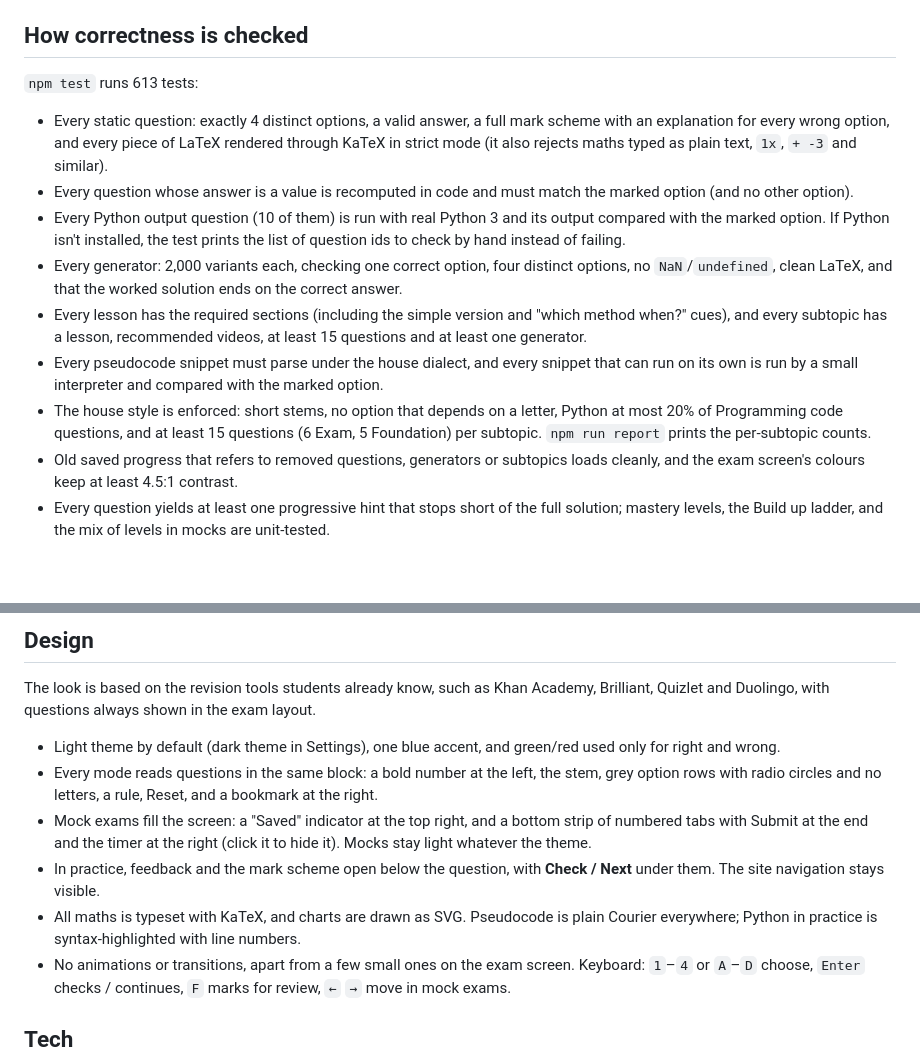
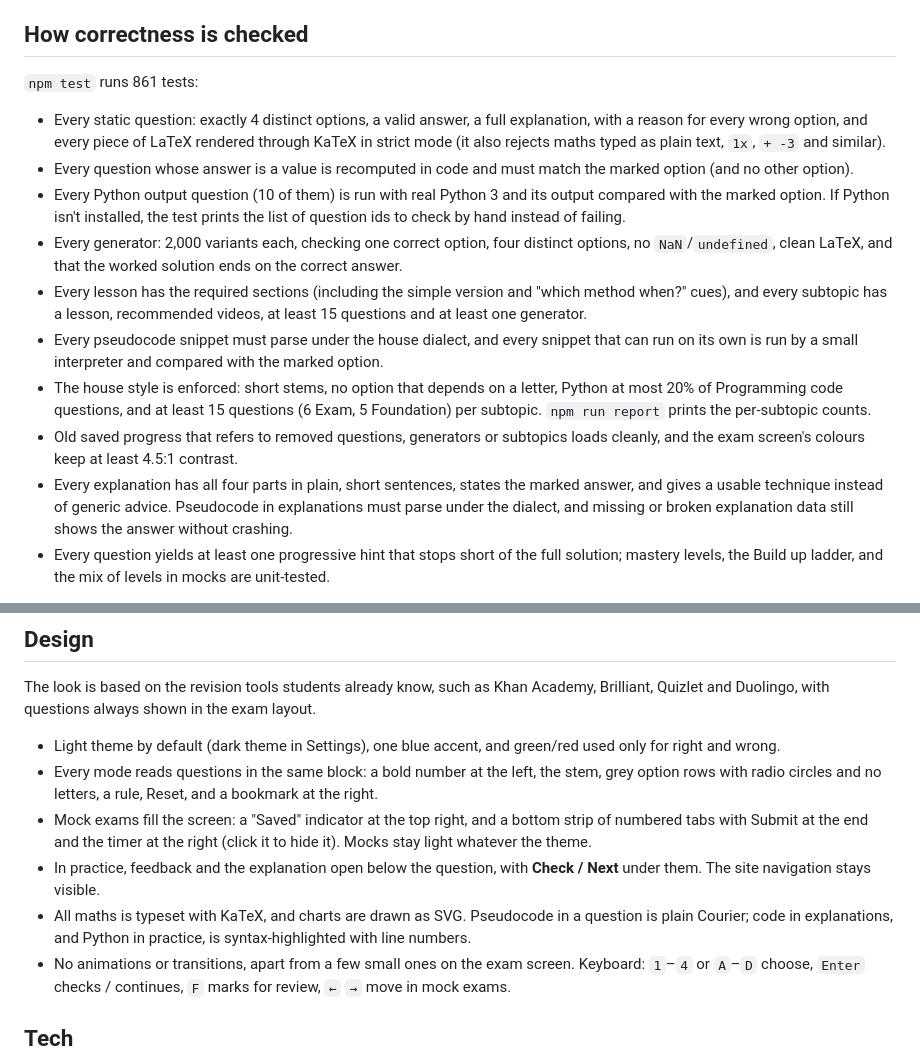
Before and after one commit to Bouwles/mbzuai-screening-prep, a Markdown page: README.md, 2 parts joined by grey strips. Rendered like a GitHub page; blank space fills up the shorter version.

```diff
--- a/README.md
+++ b/README.md
@@ -133,9 +136,9 @@ Questions live in one file per subtopic: `src/questions/<area>/<topic>/<subtopic
 
 ## How correctness is checked
 
-`npm test` runs 613 tests:
+`npm test` runs 861 tests:
 
-- Every static question: exactly 4 distinct options, a valid answer, a full mark scheme with an explanation for every wrong option, and every piece of LaTeX rendered through KaTeX in strict mode (it also rejects maths typed as plain text, `1x`, `+ -3` and similar).
+- Every static question: exactly 4 distinct options, a valid answer, a full explanation, with a reason for every wrong option, and every piece of LaTeX rendered through KaTeX in strict mode (it also rejects maths typed as plain text, `1x`, `+ -3` and similar).
 - Every question whose answer is a value is recomputed in code and must match the marked option (and no other option).
 - Every Python output question (10 of them) is run with real Python 3 and its output compared with the marked option. If Python isn't installed, the test prints the list of question ids to check by hand instead of failing.
 - Every generator: 2,000 variants each, checking one correct option, four distinct options, no `NaN`/`undefined`, clean LaTeX, and that the worked solution ends on the correct answer.
@@ -143,6 +146,7 @@ Questions live in one file per subtopic: `src/questions/<area>/<topic>/<subtopic
 - Every pseudocode snippet must parse under the house dialect, and every snippet that can run on its own is run by a small interpreter and compared with the marked option.
 - The house style is enforced: short stems, no option that depends on a letter, Python at most 20% of Programming code questions, and at least 15 questions (6 Exam, 5 Foundation) per subtopic. `npm run report` prints the per-subtopic counts.
 - Old saved progress that refers to removed questions, generators or subtopics loads cleanly, and the exam screen's colours keep at least 4.5:1 contrast.
+- Every explanation has all four parts in plain, short sentences, states the marked answer, and gives a usable technique instead of generic advice. Pseudocode in explanations must parse under the dialect, and missing or broken explanation data still shows the answer without crashing.
 - Every question yields at least one progressive hint that stops short of the full solution; mastery levels, the Build up ladder, and the mix of levels in mocks are unit-tested.
 
 On top of the automated tests, every question whose answer isn't computed in code was independently re-solved by a separate reviewer.
@@ -154,8 +158,8 @@ The look is based on the revision tools students already know, such as Khan Acad
 - Light theme by default (dark theme in Settings), one blue accent, and green/red used only for right and wrong.
 - Every mode reads questions in the same block: a bold number at the left, the stem, grey option rows with radio circles and no letters, a rule, Reset, and a bookmark at the right.
 - Mock exams fill the screen: a "Saved" indicator at the top right, and a bottom strip of numbered tabs with Submit at the end and the timer at the right (click it to hide it). Mocks stay light whatever the theme.
-- In practice, feedback and the mark scheme open below the question, with **Check / Next** under them. The site navigation stays visible.
-- All maths is typeset with KaTeX, and charts are drawn as SVG. Pseudocode is plain Courier everywhere; Python in practice is syntax-highlighted with line numbers.
+- In practice, feedback and the explanation open below the question, with **Check / Next** under them. The site navigation stays visible.
+- All maths is typeset with KaTeX, and charts are drawn as SVG. Pseudocode in a question is plain Courier; code in explanations, and Python in practice, is syntax-highlighted with line numbers.
 - No animations or transitions, apart from a few small ones on the exam screen. Keyboard: `1`–`4` or `A`–`D` choose, `Enter` checks / continues, `F` marks for review, `←` `→` move in mock exams.
 
 ## Tech
```
Also changed, not shown: other parts of README.md (+10 -7 lines), docs/screenshots/chart-question.png, docs/screenshots/dark.png, docs/screenshots/practice.png.
